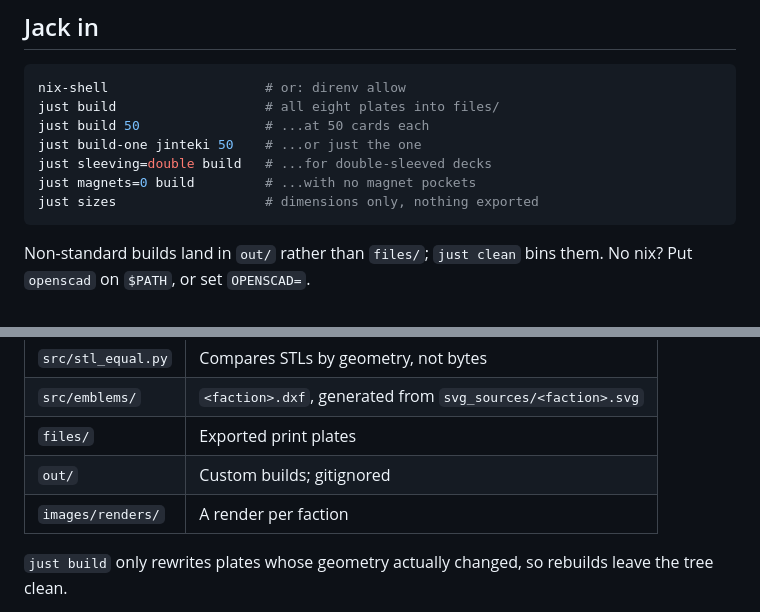
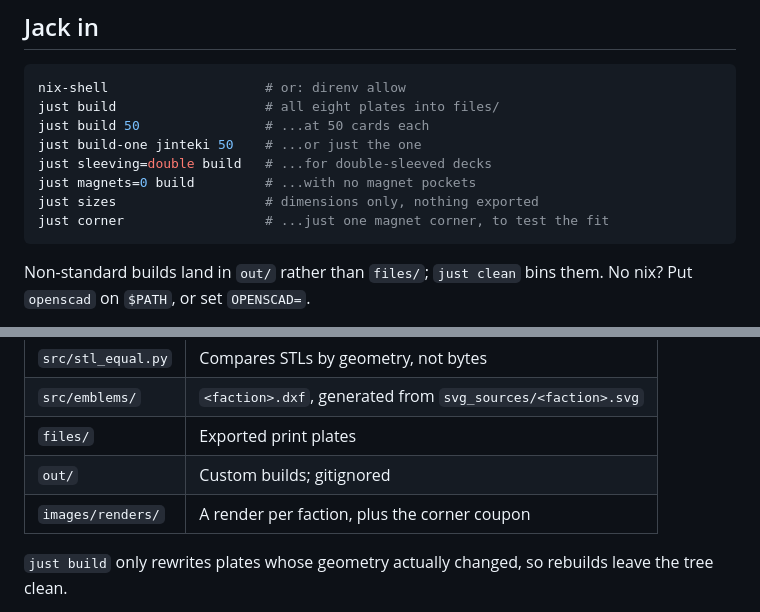
Before and after one commit to linusfr/dummy-box-factory, a Markdown page: README.md, 2 parts joined by grey strips. Drawn GitHub-style.

````diff
--- a/README.md
+++ b/README.md
@@ -50,6 +50,7 @@ just build-one jinteki 50    # ...or just the one
 just sleeving=double build   # ...for double-sleeved decks
 just magnets=0 build         # ...with no magnet pockets
 just sizes                   # dimensions only, nothing exported
+just corner                  # ...just one magnet corner, to test the fit
 ```
 
 Non-standard builds land in `out/` rather than `files/`; `just clean` bins them.
@@ -171,7 +199,7 @@ erode/dilates every emblem (`emblem_cleanup_epsilon`) to head it off.
 | `src/emblems/` | `<faction>.dxf`, generated from `svg_sources/<faction>.svg` |
 | `files/` | Exported print plates |
 | `out/` | Custom builds; gitignored |
-| `images/renders/` | A render per faction |
+| `images/renders/` | A render per faction, plus the corner coupon |
 
 `just build` only rewrites plates whose geometry actually changed, so rebuilds
 leave the tree clean.
````
Also changed, not shown: other parts of README.md (+28 -1 lines), images/renders/corner_test.png (added), 10 other files.
